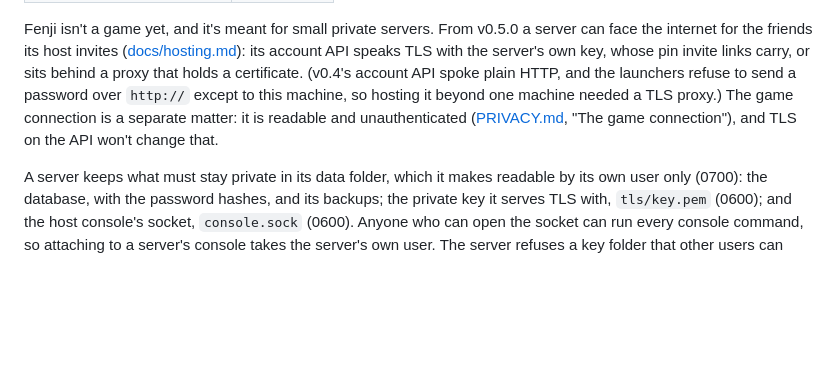
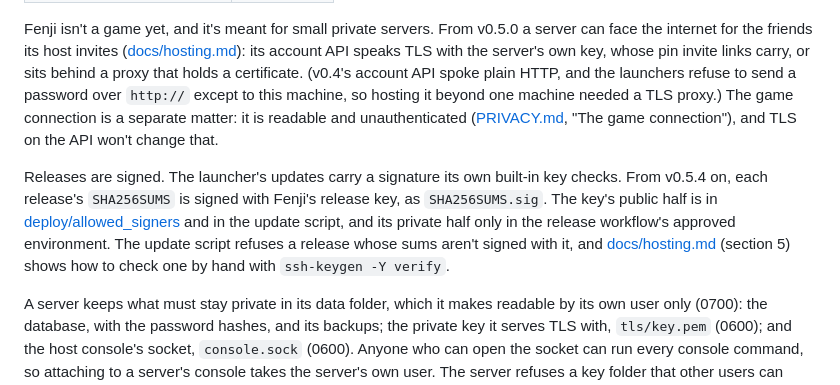
Before and after one commit to theintonerzero/fenji, a Markdown page: SECURITY.md, the part around the change. GitHub-like rendering; blank space fills up the shorter version.

```diff
--- a/SECURITY.md
+++ b/SECURITY.md
@@ -12,6 +12,8 @@ Security fixes go into `dev` and ship in the next release, or in a hotfix releas
 | Older releases | No |
 
 Fenji isn't a game yet, and it's meant for small private servers. From v0.5.0 a server can face the internet for the friends its host invites ([docs/hosting.md](docs/hosting.md)): its account API speaks TLS with the server's own key, whose pin invite links carry, or sits behind a proxy that holds a certificate. (v0.4's account API spoke plain HTTP, and the launchers refuse to send a password over `http://` except to this machine, so hosting it beyond one machine needed a TLS proxy.) The game connection is a separate matter: it is readable and unauthenticated ([PRIVACY.md](PRIVACY.md), "The game connection"), and TLS on the API won't change that.
+
+Releases are signed. The launcher's updates carry a signature its own built-in key checks. From v0.5.4 on, each release's `SHA256SUMS` is signed with Fenji's release key, as `SHA256SUMS.sig`. The key's public half is in [deploy/allowed_signers](deploy/allowed_signers) and in the update script, and its private half only in the release workflow's approved environment. The update script refuses a release whose sums aren't signed with it, and [docs/hosting.md](docs/hosting.md) (section 5) shows how to check one by hand with `ssh-keygen -Y verify`.
 
 A server keeps what must stay private in its data folder, which it makes readable by its own user only (0700): the database, with the password hashes, and its backups; the private key it serves TLS with, `tls/key.pem` (0600); and the host console's socket, `console.sock` (0600). Anyone who can open the socket can run every console command, so attaching to a server's console takes the server's own user. The server refuses a key folder that other users can open, and the systemd unit in `deploy/systemd` runs it as a user of its own.
 
```
Also changed, not shown: docs/development.md (+22 -1 lines), docs/hosting.md (+7 -0 lines).
